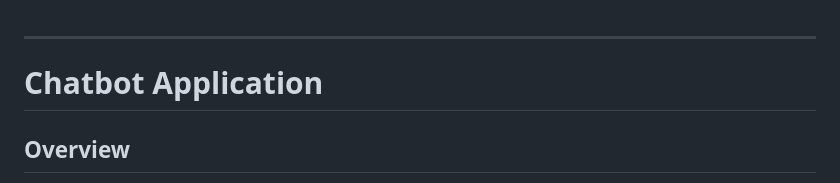
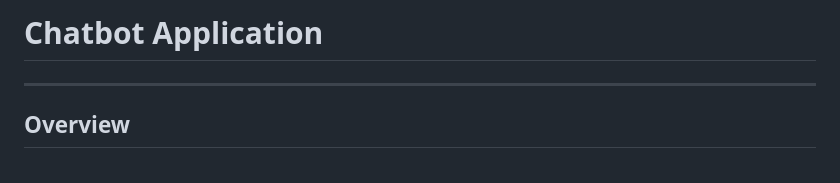
Before and after one commit to ssyasa/chatbot_project2, a Markdown page: readme.md, the part around the change. GitHub-like rendering.

```diff
--- a/readme.md
+++ b/readme.md
@@ -1,7 +1,5 @@
+# Chatbot Application
 ---
-
-# Chatbot Application
-
 ## Overview
 
 This project is a web-based chatbot application that leverages the Llama large language model (LLM) for generating conversational responses. The chatbot provides users with an interactive chat experience, allowing them to ask questions and receive answers in real-time. The design resembles popular messaging applications like WhatsApp, offering a user-friendly interface.
```
